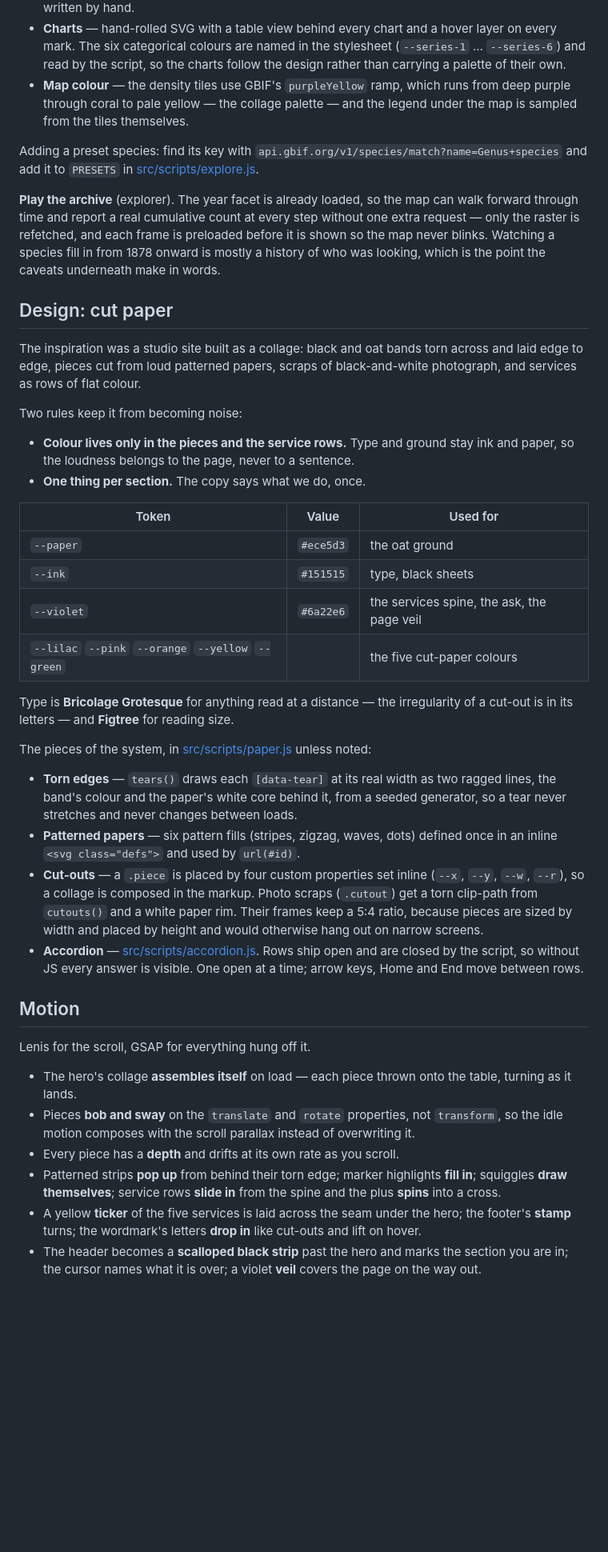
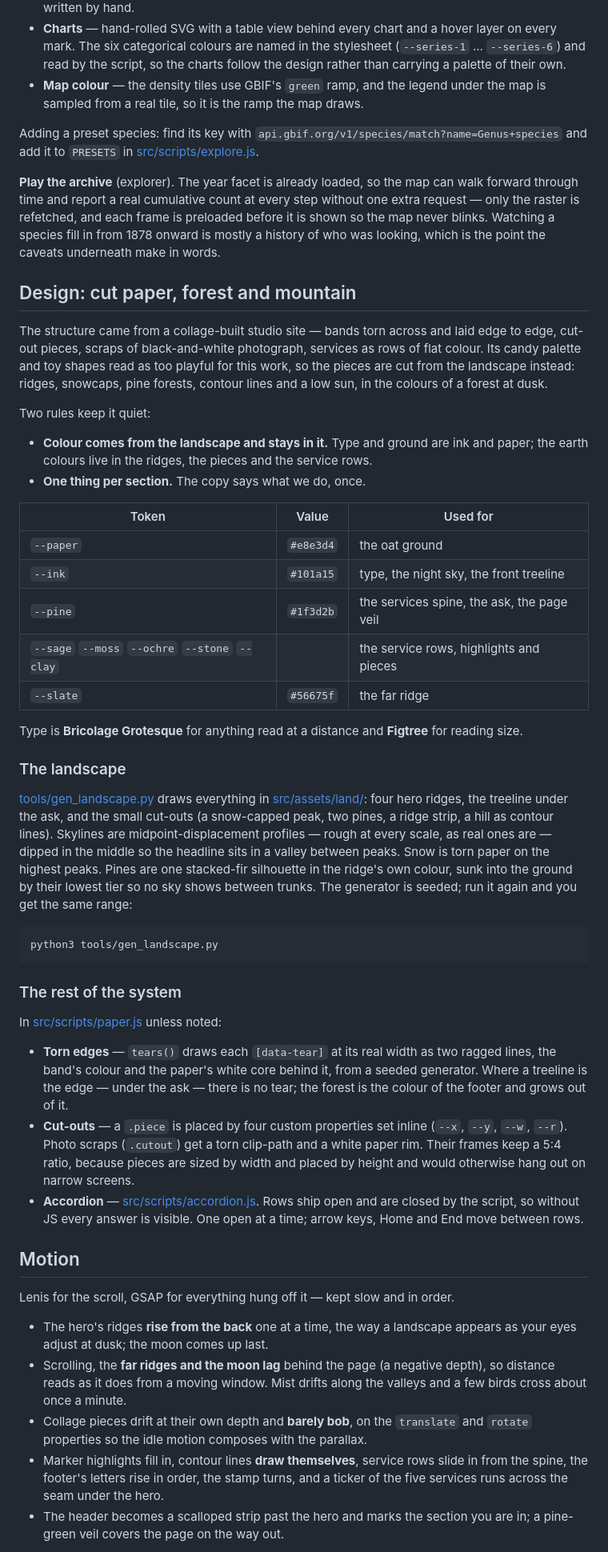
Before and after one commit to ojasvissar/vanyax, a Markdown page: README.md, the part around one of its changes. Shown at 80% size. Rendered like a GitHub page; blank space fills up the shorter version.

Commit message:
docs: README for the forest and mountain design

````diff
--- a/README.md
+++ b/README.md
@@ -56,9 +56,8 @@ public APIs from the browser, so it deploys to GitHub Pages unchanged.
   layer on every mark. The six categorical colours are named in the stylesheet
   (`--series-1` … `--series-6`) and read by the script, so the charts follow the
   design rather than carrying a palette of their own.
-- **Map colour** — the density tiles use GBIF's `purpleYellow` ramp, which runs
-  from deep purple through coral to pale yellow — the collage palette — and the
-  legend under the map is sampled from the tiles themselves.
+- **Map colour** — the density tiles use GBIF's `green` ramp, and the legend
+  under the map is sampled from a real tile, so it is the ramp the map draws.
 
 Adding a preset species: find its key with
 `api.gbif.org/v1/species/match?name=Genus+species` and add it to `PRESETS` in
@@ -71,63 +70,80 @@ preloaded before it is shown so the map never blinks. Watching a species fill
 in from 1878 onward is mostly a history of who was looking, which is the point
 the caveats underneath make in words.
 
-## Design: cut paper
+## Design: cut paper, forest and mountain
 
-The inspiration was a studio site built as a collage: black and oat bands torn
-across and laid edge to edge, pieces cut from loud patterned papers, scraps of
-black-and-white photograph, and services as rows of flat colour.
+The structure came from a collage-built studio site — bands torn across and
+laid edge to edge, cut-out pieces, scraps of black-and-white photograph,
+services as rows of flat colour. Its candy palette and toy shapes read as too
+playful for this work, so the pieces are cut from the landscape instead:
+ridges, snowcaps, pine forests, contour lines and a low sun, in the colours of
+a forest at dusk.
 
-Two rules keep it from becoming noise:
+Two rules keep it quiet:
 
-- **Colour lives only in the pieces and the service rows.** Type and ground stay
-  ink and paper, so the loudness belongs to the page, never to a sentence.
+- **Colour comes from the landscape and stays in it.** Type and ground are ink
+  and paper; the earth colours live in the ridges, the pieces and the service
+  rows.
 - **One thing per section.** The copy says what we do, once.
 
 | Token | Value | Used for |
 | --- | --- | --- |
-| `--paper` | `#ece5d3` | the oat ground |
-| `--ink` | `#151515` | type, black sheets |
-| `--violet` | `#6a22e6` | the services spine, the ask, the page veil |
-| `--lilac` `--pink` `--orange` `--yellow` `--green` | | the five cut-paper colours |
+| `--paper` | `#e8e3d4` | the oat ground |
+| `--ink` | `#101a15` | type, the night sky, the front treeline |
+| `--pine` | `#1f3d2b` | the services spine, the ask, the page veil |
+| `--sage` `--moss` `--ochre` `--stone` `--clay` | | the service rows, highlights and pieces |
+| `--slate` | `#56675f` | the far ridge |
 
-Type is **Bricolage Grotesque** for anything read at a distance — the
-irregularity of a cut-out is in its letters — and **Figtree** for reading size.
+Type is **Bricolage Grotesque** for anything read at a distance and
+**Figtree** for reading size.
 
-The pieces of the system, in [src/scripts/paper.js](src/scripts/paper.js) unless
-noted:
+### The landscape
+
+[tools/gen_landscape.py](tools/gen_landscape.py) draws everything in
+[src/assets/land/](src/assets/land/): four hero ridges, the treeline under the
+ask, and the small cut-outs (a snow-capped peak, two pines, a ridge strip, a
+hill as contour lines). Skylines are midpoint-displacement profiles — rough at
+every scale, as real ones are — dipped in the middle so the headline sits in a
+valley between peaks. Snow is torn paper on the highest peaks. Pines are one
+stacked-fir silhouette in the ridge's own colour, sunk into the ground by their
+lowest tier so no sky shows between trunks. The generator is seeded; run it
+again and you get the same range:
+
+```bash
+python3 tools/gen_landscape.py
+```
+
+### The rest of the system
+
+In [src/scripts/paper.js](src/scripts/paper.js) unless noted:
 
 - **Torn edges** — `tears()` draws each `[data-tear]` at its real width as two
   ragged lines, the band's colour and the paper's white core behind it, from a
-  seeded generator, so a tear never stretches and never changes between loads.
-- **Patterned papers** — six pattern fills (stripes, zigzag, waves, dots) defined
-  once in an inline `<svg class="defs">` and used by `url(#id)`.
+  seeded generator. Where a treeline is the edge — under the ask — there is no
+  tear; the forest is the colour of the footer and grows out of it.
 - **Cut-outs** — a `.piece` is placed by four custom properties set inline
-  (`--x`, `--y`, `--w`, `--r`), so a collage is composed in the markup. Photo
-  scraps (`.cutout`) get a torn clip-path from `cutouts()` and a white paper rim.
-  Their frames keep a 5:4 ratio, because pieces are sized by width and placed by
-  height and would otherwise hang out on narrow screens.
+  (`--x`, `--y`, `--w`, `--r`). Photo scraps (`.cutout`) get a torn clip-path
+  and a white paper rim. Their frames keep a 5:4 ratio, because pieces are sized
+  by width and placed by height and would otherwise hang out on narrow screens.
 - **Accordion** — [src/scripts/accordion.js](src/scripts/accordion.js). Rows
   ship open and are closed by the script, so without JS every answer is visible.
   One open at a time; arrow keys, Home and End move between rows.
 
 ## Motion
 
-Lenis for the scroll, GSAP for everything hung off it.
+Lenis for the scroll, GSAP for everything hung off it — kept slow and in order.
 
-- The hero's collage **assembles itself** on load — each piece thrown onto the
-  table, turning as it lands.
-- Pieces **bob and sway** on the `translate` and `rotate` properties, not
-  `transform`, so the idle motion composes with the scroll parallax instead of
-  overwriting it.
-- Every piece has a **depth** and drifts at its own rate as you scroll.
-- Patterned strips **pop up** from behind their torn edge; marker highlights
-  **fill in**; squiggles **draw themselves**; service rows **slide in** from the
-  spine and the plus **spins** into a cross.
-- A yellow **ticker** of the five services is laid across the seam under the
-  hero; the footer's **stamp** turns; the wordmark's letters **drop in** like
-  cut-outs and lift on hover.
-- The header becomes a **scalloped black strip** past the hero and marks the
-  section you are in; the cursor names what it is over; a violet **veil** covers
-  the page on the way out.
+- The hero's ridges **rise from the back** one at a time, the way a landscape
+  appears as your eyes adjust at dusk; the moon comes up last.
+- Scrolling, the **far ridges and the moon lag** behind the page (a negative
+  depth), so distance reads as it does from a moving window. Mist drifts along
+  the valleys and a few birds cross about once a minute.
+- Collage pieces drift at their own depth and **barely bob**, on the `translate`
+  and `rotate` properties so the idle motion composes with the parallax.
+- Marker highlights fill in, contour lines **draw themselves**, service rows
+  slide in from the spine, the footer's letters rise in order, the stamp turns,
+  and a ticker of the five services runs across the seam under the hero.
+- The header becomes a scalloped strip past the hero and marks the section you
+  are in; a pine-green veil covers the page on the way out.
 
 `prefers-reduced-motion` stills all of it and shows everything in its finished
````
Also changed, not shown: other parts of README.md (+4 -5 lines).
